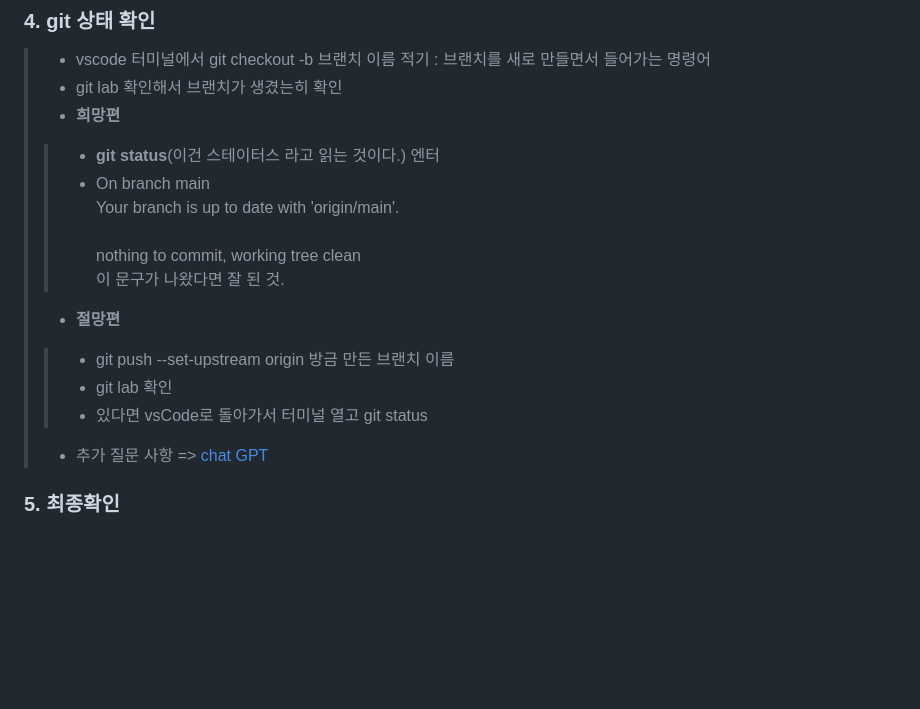
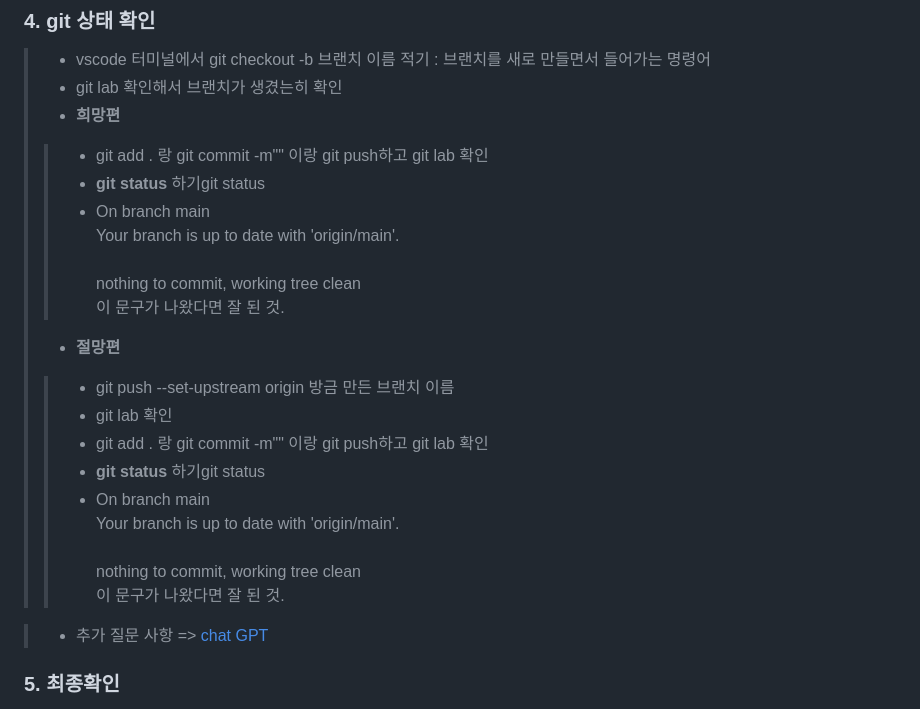
Before and after one commit to kmhyomin/onepice, a Markdown page: GIT_Clone.md, the part around the change. Drawn GitHub-style; blank space fills up the shorter version.

Commit message:
How to git?

```diff
--- a/GIT_Clone.md
+++ b/GIT_Clone.md
@@ -63,12 +63,16 @@
 >- vscode 터미널에서 git checkout -b 브랜치 이름 적기 : 브랜치를 새로 만들면서 들어가는 명령어
 >- git lab 확인해서 브랜치가 생겼는히 확인
    >- **희망편**
-   >>- **git status**(이건 스테이터스 라고  읽는 것이다.) 엔터
+   >>- git add . 랑 git commit -m"" 이랑 git push하고 git lab 확인
+   >>- **git status** 하기git status
    >>- On branch main<br>Your branch is up to date with 'origin/main'.<br><br>nothing to commit, working tree clean <br> 이 문구가 나왔다면 잘 된 것.
    >- **절망편**
    >>- git push --set-upstream origin 방금 만든 브랜치 이름
    >>- git lab 확인
-   >>- 있다면 vsCode로 돌아가서 터미널 열고 git status
+   >>- git add . 랑 git commit -m"" 이랑 git push하고 git lab 확인
+   >>- **git status** 하기git status
+   >>- On branch main<br>Your branch is up to date with 'origin/main'.<br><br>nothing to commit, working tree clean <br> 이 문구가 나왔다면 잘 된 것.
+
 >-  추가 질문 사항 => [chat GPT](https://chatgpt.com/)
 
 ### 5. 최종확인
```
